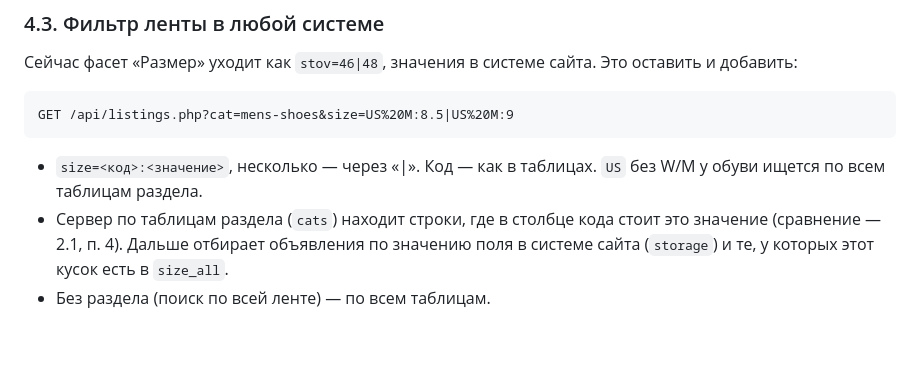
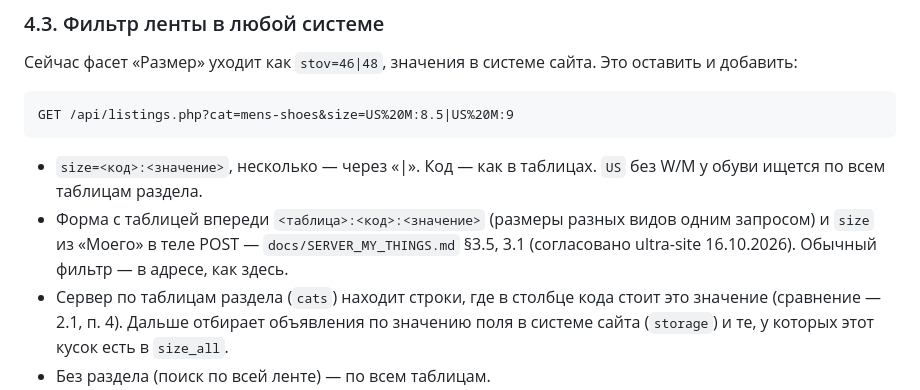
Before and after one commit to ultrakzstore-art/kliko-ios, a Markdown page: docs/SERVER_SIZES.md, the part around the change. Rendered like a GitHub page; blank space fills up the shorter version.

```diff
--- a/docs/SERVER_SIZES.md
+++ b/docs/SERVER_SIZES.md
@@ -600,6 +600,9 @@ GET /api/listings.php?cat=mens-shoes&size=US%20M:8.5|US%20M:9
 
 - `size=<код>:<значение>`, несколько — через «|». Код — как в таблицах. `US` без W/M у обуви ищется по всем таблицам
   раздела.
+- Форма с таблицей впереди `<таблица>:<код>:<значение>` (размеры разных видов одним запросом) и `size` из «Моего» в
+  теле POST — `docs/SERVER_MY_THINGS.md` §3.5, 3.1 (согласовано ultra-site 16.10.2026). Обычный фильтр — в адресе,
+  как здесь.
 - Сервер по таблицам раздела (`cats`) находит строки, где в столбце кода стоит это значение (сравнение — 2.1, п. 4). Дальше
   отбирает объявления по значению поля в системе сайта (`storage`) и те, у которых этот кусок есть в `size_all`.
 - Без раздела (поиск по всей ленте) — по всем таблицам.
```
Also changed, not shown: docs/ROADMAP_MY_THINGS.md (+3 -0 lines), docs/SERVER_SIZE_TEMPLATES.md (+3 -2 lines).
